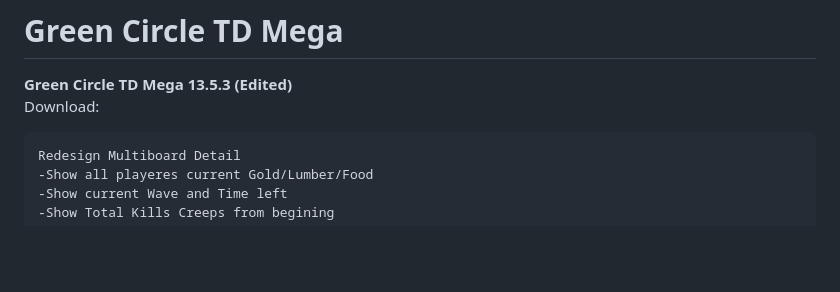
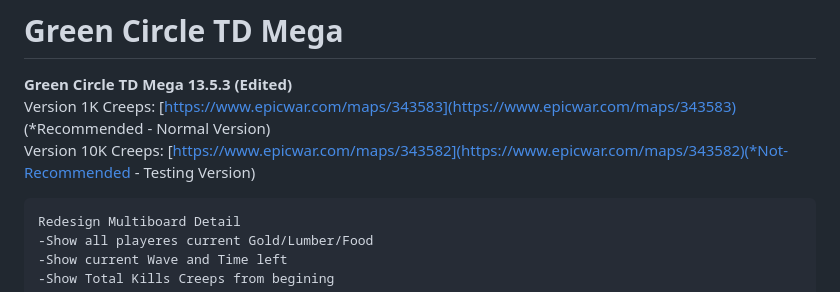
Before and after one commit to wcedit/wcedit.github.io, a Markdown page: green-circle-td-mega/readme.md, the part around the change. GitHub-like rendering; blank space fills up the shorter version.

````diff
--- a/green-circle-td-mega/readme.md
+++ b/green-circle-td-mega/readme.md
@@ -1,6 +1,7 @@
 # Green Circle TD Mega
 <b>Green Circle TD Mega 13.5.3 (Edited)</b><br>
-Download:
+Version 1K Creeps:  [https://www.epicwar.com/maps/343583](https://www.epicwar.com/maps/343583) (*Recommended - Normal Version)<br>
+Version 10K Creeps: [https://www.epicwar.com/maps/343582](https://www.epicwar.com/maps/343582)(*Not-Recommended - Testing Version)<br>
 ```
 Redesign Multiboard Detail
 -Show all playeres current Gold/Lumber/Food
````
